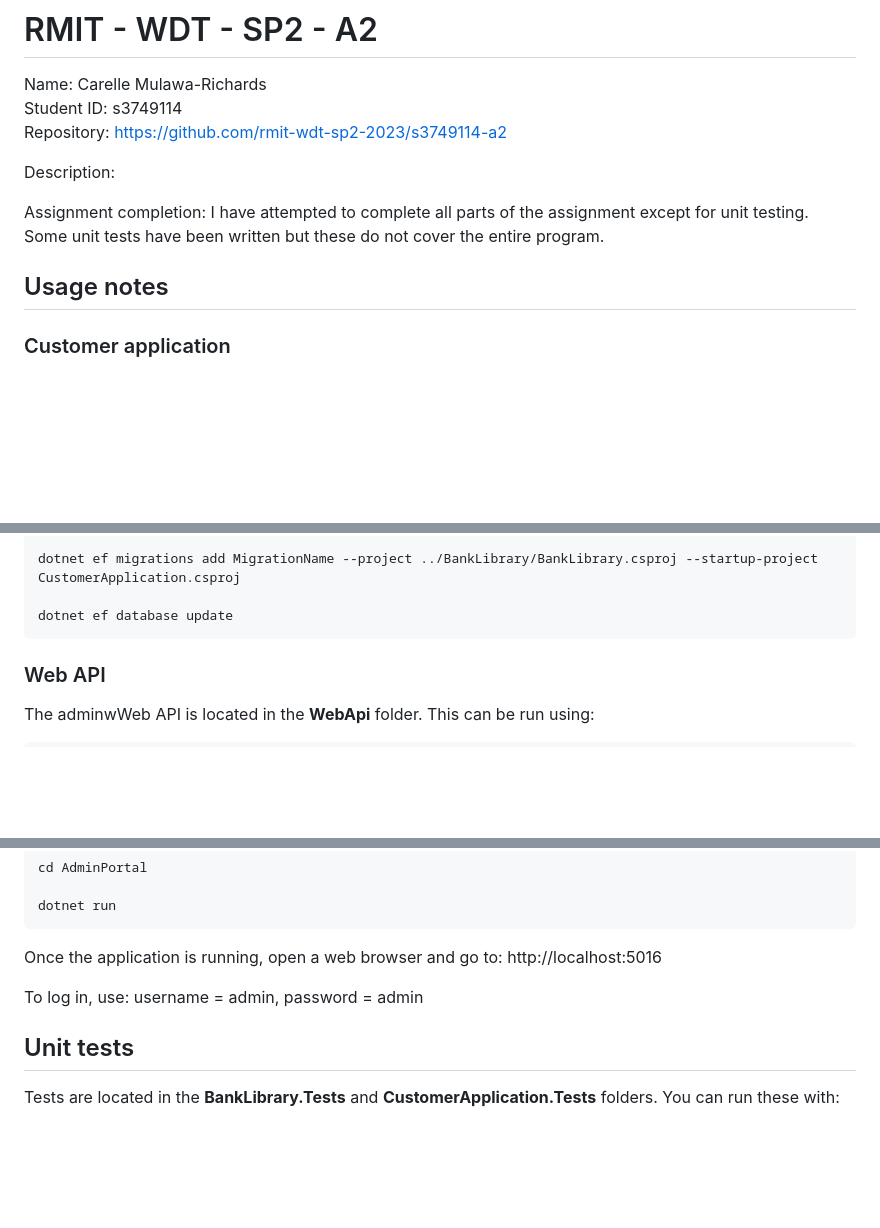
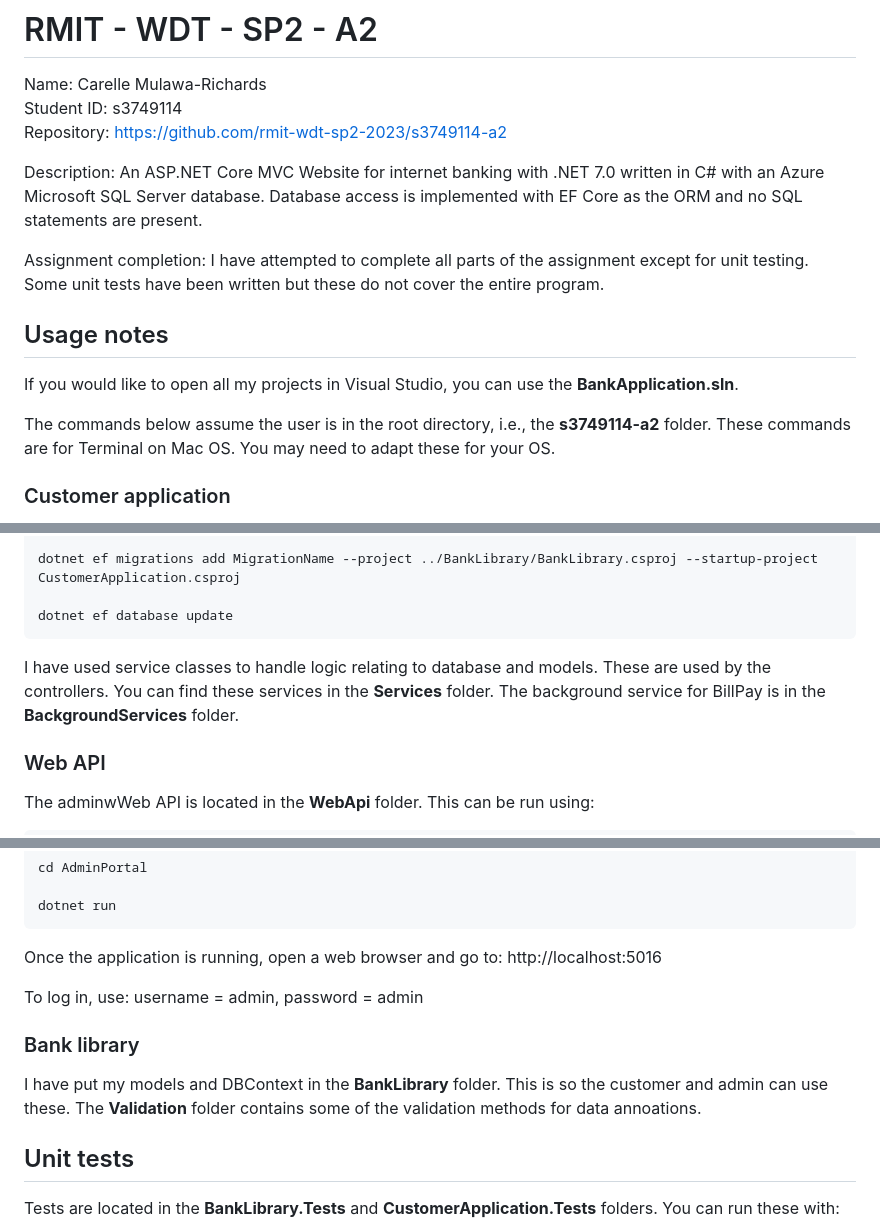
Before and after one commit to rmit-wdt-sp2-2023/s3749114-a2, a Markdown page: README.md, 3 parts joined by grey strips. Rendered like a GitHub page; blank space fills up the shorter version.

````diff
--- a/README.md
+++ b/README.md
@@ -3,11 +3,15 @@ Name: Carelle Mulawa-Richards<br>
 Student ID: s3749114<br>
 Repository: https://github.com/rmit-wdt-sp2-2023/s3749114-a2
 
-Description:
+Description: An ASP.NET Core MVC Website for internet banking with .NET 7.0 written in C# with an Azure Microsoft SQL Server database. Database access is implemented with EF Core as the ORM and no SQL statements are present.
 
 Assignment completion: I have attempted to complete all parts of the assignment except for unit testing. Some unit tests have been written but these do not cover the entire program.
 
 ## Usage notes
+
+If you would like to open all my projects in Visual Studio, you can use the **BankApplication.sln**.
+
+The commands below assume the user is in the root directory, i.e., the **s3749114-a2** folder. These commands are for Terminal on Mac OS. You may need to adapt these for your OS.
 
 ### Customer application
 
@@ -27,6 +31,7 @@ dotnet ef migrations add MigrationName --project ../BankLibrary/BankLibrary.cspr
 
 dotnet ef database update
 ```
+I have used service classes to handle logic relating to database and models. These are used by the controllers. You can find these services in the **Services** folder. The background service for BillPay is in the **BackgroundServices** folder.
 
 ### Web API
 
@@ -48,6 +53,10 @@ dotnet run
 Once the application is running, open a web browser and go to: http://localhost:5016
 
 To log in, use: username = admin, password = admin
+
+### Bank library
+
+I have put my models and DBContext in the **BankLibrary** folder. This is so the customer and admin can use these. The **Validation** folder contains some of the validation methods for data annoations.
 
 ## Unit tests
 
````
Also changed, not shown: other parts of README.md (+0 -1 lines).
